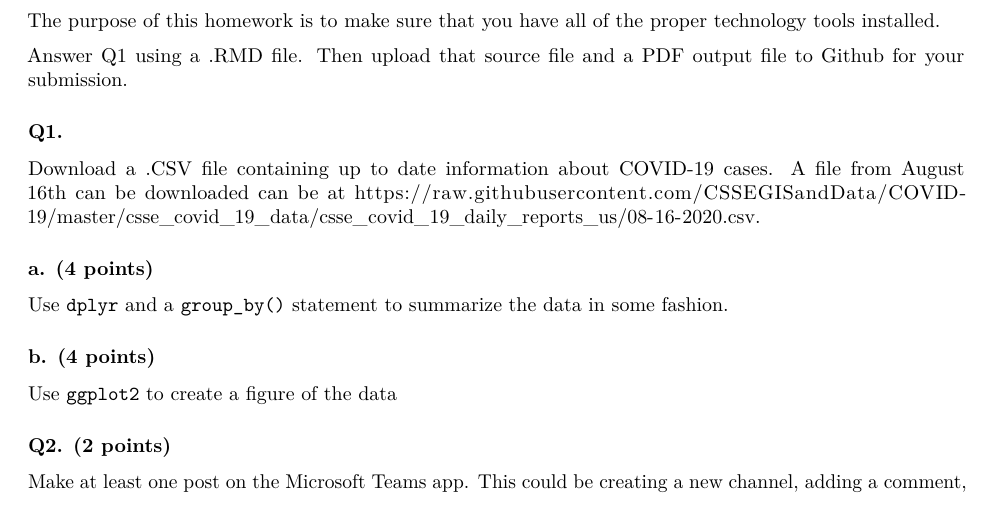
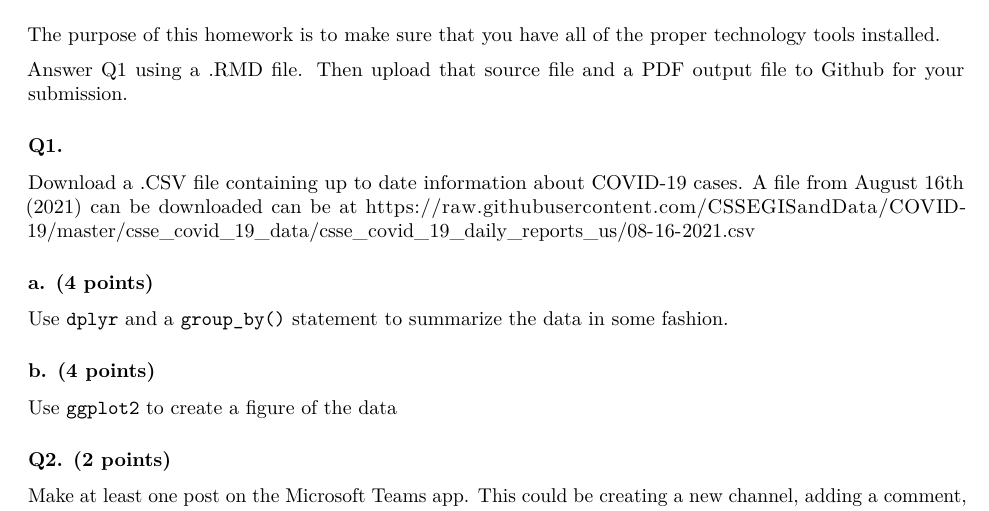
Before and after one commit to STAT505/HW1, an R Markdown document (HW1.Rmd): part of the page, cut so that both start at the same text. Rendered offline with R 4.5, knitr and Pandoc, then LaTeX, with nearby package versions.

Commit message:
Update HW1.Rmd
updated date

```diff
--- a/HW1.Rmd
+++ b/HW1.Rmd
@@ -15,7 +15,7 @@ Answer Q1 using a .RMD file. Then upload that source file and a PDF output file
 
 ### Q1.
 
-Download a .CSV file containing up to date information about COVID-19 cases. A file from August 16th can be downloaded can be at https://raw.githubusercontent.com/CSSEGISandData/COVID-19/master/csse_covid_19_data/csse_covid_19_daily_reports_us/08-16-2020.csv.
+Download a .CSV file containing up to date information about COVID-19 cases. A file from August 16th (2021) can be downloaded can be at https://raw.githubusercontent.com/CSSEGISandData/COVID-19/master/csse_covid_19_data/csse_covid_19_daily_reports_us/08-16-2021.csv
 
 
 ### a. (4 points)
```
